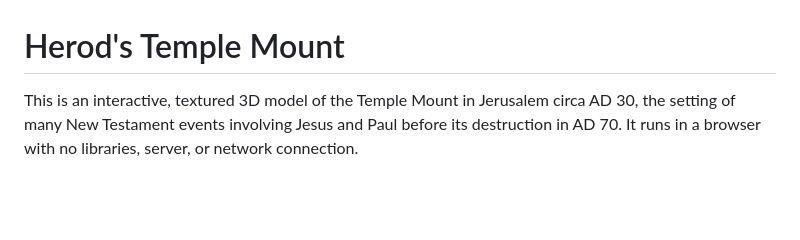
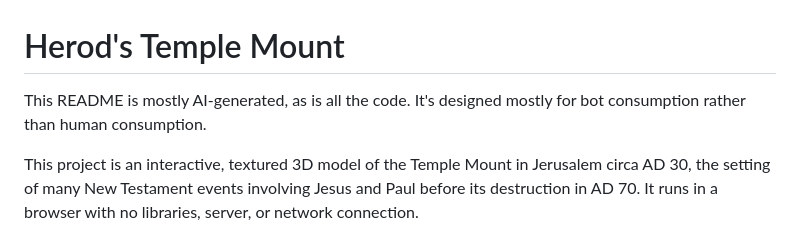
Before and after one commit to openbibleinfo/3D-Temple-Mount, a Markdown page: README.md, the part around the change. Rendered like a GitHub page; blank space fills up the shorter version.

Commit message:
Update readme to disclose AI contributions up front.

```diff
--- a/README.md
+++ b/README.md
@@ -1,6 +1,8 @@
 # Herod's Temple Mount
 
-This is an interactive, textured 3D model of the Temple Mount in Jerusalem circa AD 30, the setting of many New Testament events involving Jesus and Paul before its destruction in AD 70. It runs in a browser with no libraries, server, or network connection.
+This README is mostly AI-generated, as is all the code. It's designed mostly for bot consumption rather than human consumption.
+
+This project is an interactive, textured 3D model of the Temple Mount in Jerusalem circa AD 30, the setting of many New Testament events involving Jesus and Paul before its destruction in AD 70. It runs in a browser with no libraries, server, or network connection.
 
 ![Aerial overview of the Temple Mount reconstruction](img/temple-overview.jpg)
 
```
